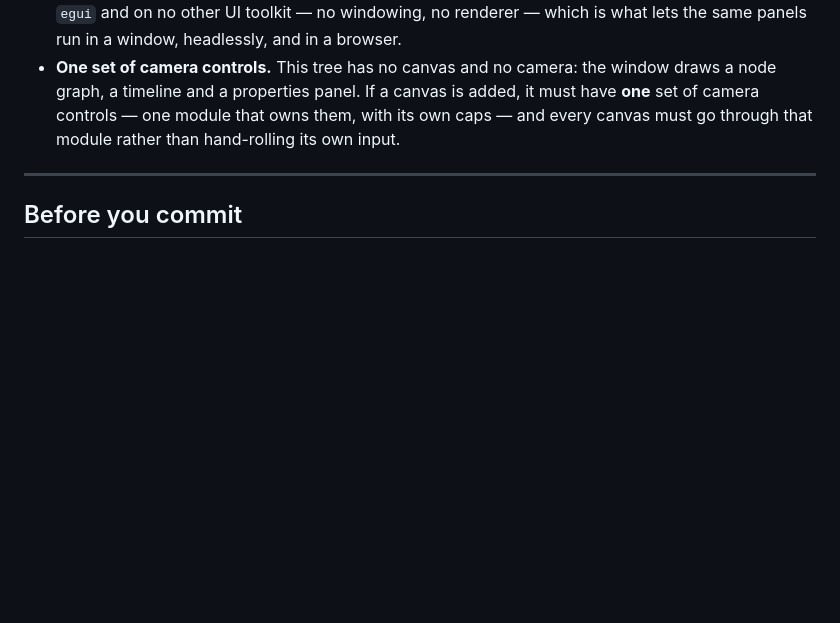
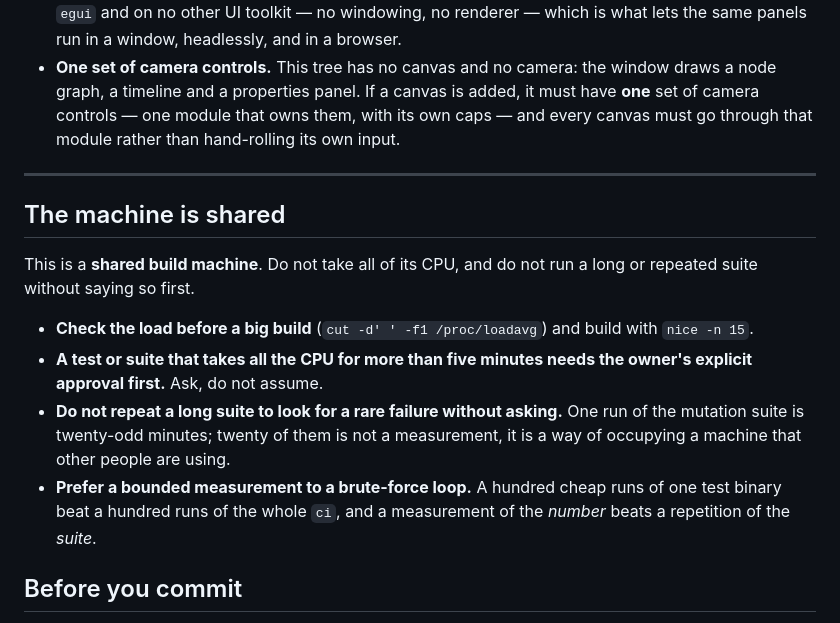
Before and after one commit to CipherOcto/craftkit, a Markdown page: AGENTS.md, the part around the change. Rendered like a GitHub page; blank space fills up the shorter version.

Commit message:
docs(agents): the machine is shared, and a long test needs the owner approval first
The owner rule: do not repeat a long suite without explicit approval, and any
test that takes all the CPU for more than five minutes should be avoided and
needs approval.

So: check the load before a big build, build with nice, ask before a run that
takes all the CPU for minutes, and prefer a bounded measurement to a
brute-force loop. A hundred cheap runs of one test binary beat a hundred runs
of the whole ci.

```diff
--- a/AGENTS.md
+++ b/AGENTS.md
@@ -163,6 +163,23 @@ needs and then runs it. §118.
 
 ---
 
+## The machine is shared
+
+This is a **shared build machine**. Do not take all of its CPU, and do not
+run a long or repeated suite without saying so first.
+
+- **Check the load before a big build** (`cut -d' ' -f1 /proc/loadavg`) and
+  build with `nice -n 15`.
+- **A test or suite that takes all the CPU for more than five minutes needs
+  the owner's explicit approval first.** Ask, do not assume.
+- **Do not repeat a long suite to look for a rare failure without asking.**
+  One run of the mutation suite is twenty-odd minutes; twenty of them is not
+  a measurement, it is a way of occupying a machine that other people are
+  using.
+- **Prefer a bounded measurement to a brute-force loop.** A hundred cheap
+  runs of one test binary beat a hundred runs of the whole `ci`, and a
+  measurement of the *number* beats a repetition of the *suite*.
+
 ## Before you commit
 
 This **is** a git repository: branch `main`, a local history and no remote.
```
